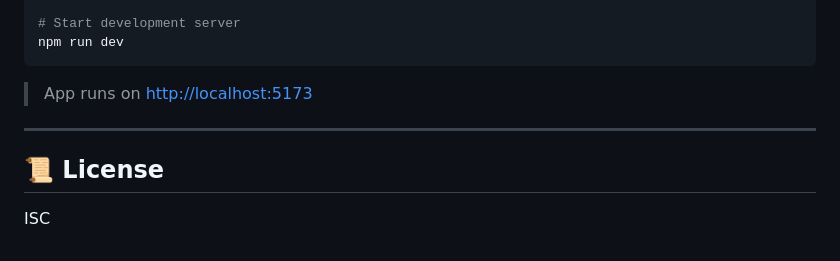
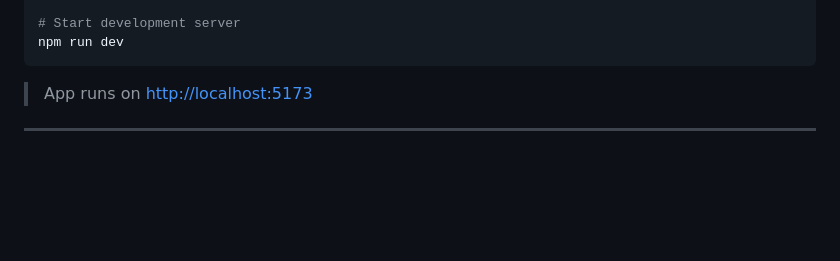
Before and after one commit to SRitu821/Home_bakery, a Markdown page: README.md, the part around the change. Rendered like a GitHub page; blank space fills up the shorter version.

```diff
--- a/README.md
+++ b/README.md
@@ -89,6 +89,3 @@ npm run dev
 > App runs on [http://localhost:5173](http://localhost:5173)
 
 ---
-
-## 📜 License
-ISC
```
